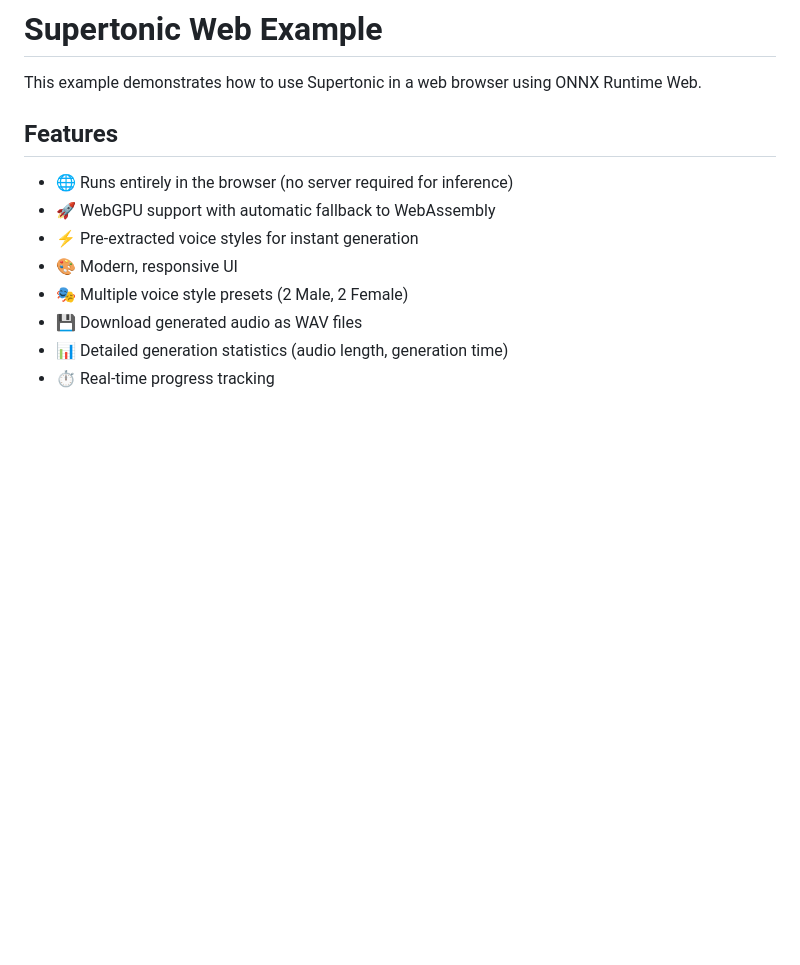
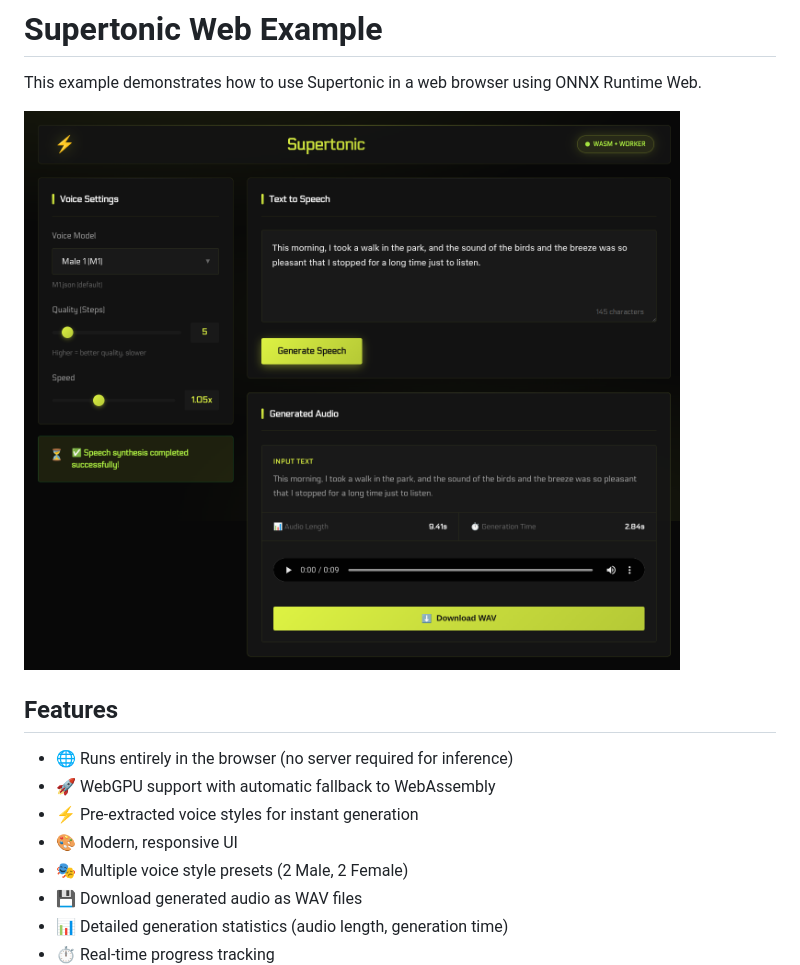
Before and after one commit to Xeven777/supertonic-demo, a Markdown page: README.md, the part around the change. Rendered like a GitHub page; pictures changed too: ss.png (added); blank space fills up the shorter version.

```diff
--- a/README.md
+++ b/README.md
@@ -1,6 +1,8 @@
 # Supertonic Web Example
 
 This example demonstrates how to use Supertonic in a web browser using ONNX Runtime Web.
+
+![screenshot](ss.png)
 
 ## Features
 
```
Also changed, not shown: 2 other files.
